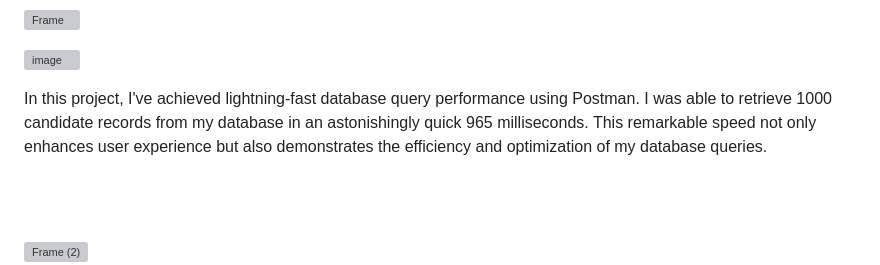
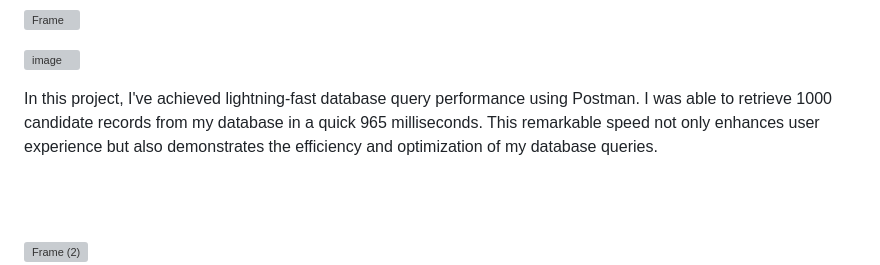
Before and after one commit to CharbelAllawi/Talent-Analyzer, a Markdown page: README.md, the part around the change. Rendered like a GitHub page; grey boxes are pictures that could not be loaded.

Commit message:
ReadMe <> Fixed

```diff
--- a/README.md
+++ b/README.md
@@ -67,7 +67,7 @@
 
 ![image](https://github.com/CharbelAllawi/Talent-Analyzer/assets/108435865/3bcd2e7f-e68d-40d4-8b2b-90a40d3c50a7)
 
-In this project, I've achieved lightning-fast database query performance using Postman. I was able to retrieve 1000 candidate records from my database in an astonishingly quick 965 milliseconds. This remarkable speed not only enhances user experience but also demonstrates the efficiency and optimization of my database queries.
+In this project, I've achieved lightning-fast database query performance using Postman. I was able to retrieve 1000 candidate records from my database in a quick 965 milliseconds. This remarkable speed not only enhances user experience but also demonstrates the efficiency and optimization of my database queries.
 
 <br><br>
 
```
